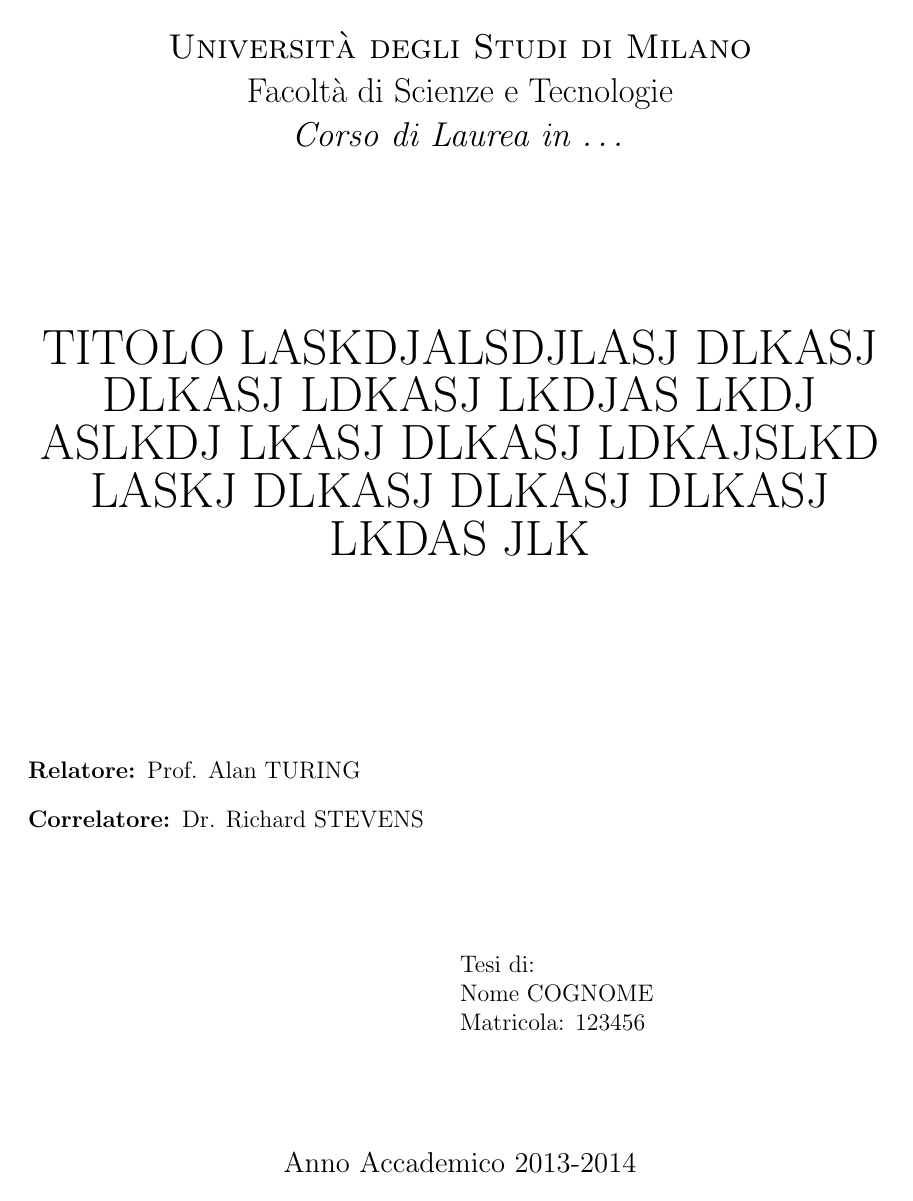
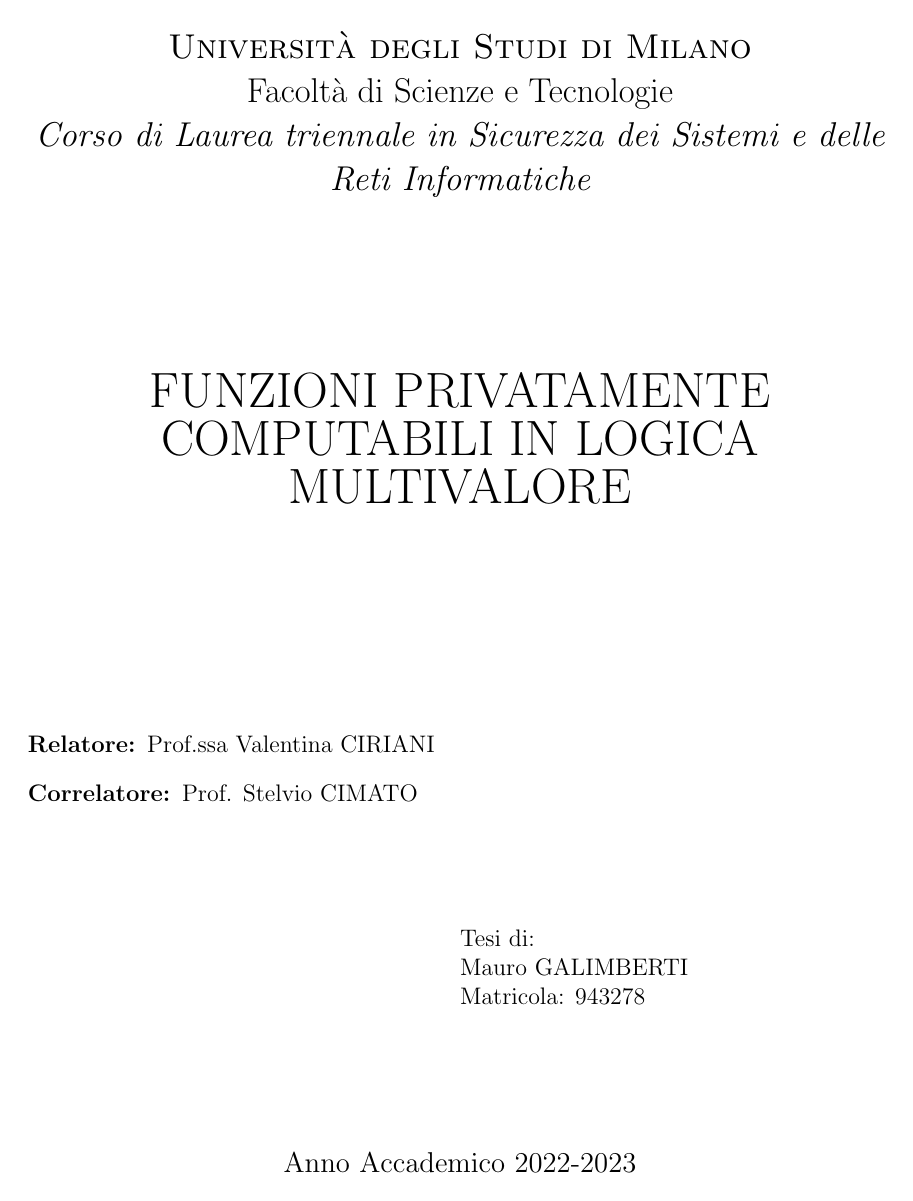
Before and after one commit to ijbarg783sd/PRIVATE_FUNCTION_MULTIVALUE_LOGIC, a LaTeX thesis (TESI_LATEX_20240119/01.tex, which reads TESI_LATEX_20240119/tesi.sty): page 1 of 7. Compiled offline with pdfLaTeX.

Commit message:
v. 1.01 - fix copertina

```diff
--- a/TESI_LATEX_20240119/01.tex
+++ b/TESI_LATEX_20240119/01.tex
@@ -42,13 +41,13 @@
 %			TITOLO
 %
 \begin{document}
-\title{titolo laskdjalsdjlasj dlkasj dlkasj ldkasj lkdjas lkdj aslkdj lkasj dlkasj ldkajslkd laskj dlkasj dlkasj dlkasj lkdas jlk}
-\author{Nome COGNOME}
-\dept{Corso di Laurea in \dots}
-\anno{2013-2014}
-\matricola{123456}
-\relatore{Prof. Alan TURING}
-\correlatore{Dr. Richard STEVENS}
+\title{Funzioni privatamente computabili in logica multivalore}
+\author{Mauro GALIMBERTI}
+\dept{Corso di Laurea triennale in Sicurezza dei Sistemi e delle Reti Informatiche}
+\anno{2022-2023}
+\matricola{943278}
+\relatore{Prof.ssa Valentina CIRIANI}
+\correlatore{Prof. Stelvio CIMATO}
 %
 %        \submitdate{month year in which submitted to GPO}
 %		- date LaTeX'd if omitted
--- /dev/null
+++ b/TESI_LATEX_20240119/tesi.sty
@@ -0,0 +1,290 @@
+% Tesi D.S.I. - modello preso da
+% Stanford University PhD thesis style -- modifications to the report style
+%
+\long\def\komment#1{}
+\komment{
+
+  Esempio di uso:
+    \documentstyle[12pt,tesi,italian]{report}
+    \begin{document}
+    \title{Come scrivere una tesi \\
+ 	    Con un Titolo su Due Righe}
+    \author{Fabio Schoen Jr.}
+    \anno{92-93}
+    \matricola{123456}
+    \relatore{Fabio Schoen Senior}
+    \correlatore{Mr. Dont Know \\ CNR}
+
+    \beforepreface
+    \prefacesection{Prefazione}
+        In questa tesi \dots
+    \prefacesection{Ringraziamenti}
+        Vorrei ringraziare soprattutto \dots
+    \afterpreface
+
+    \chapter{Introduzione}
+         ...
+    \chapter{Conclusioni}
+         ...
+    \appendix
+    \chapter{Una prima Appendice}
+         ...
+    \bibliographystyle{cacm}
+    \bibliography{mybib}
+    \addcontentsline{toc}{chapter}{Bibliography}
+
+
+Documentation:
+    This style file modifies the standard report style to follow the
+    Graduate Program Offices's "Directions for Preparing Doctoral
+    Dissertations".  It sets the margins, interline spacing,  the figure
+    and table numbering style, and disallows page breaks at hyphens.
+
+    The \beforepreface command creates the title page, a copyright page
+    (optionally), and a signature page.  Then the user should put
+    preface section(s), using the \prefacesection{section title}
+    command.  The \afterpreface command then produces the tables of
+    contents, tables and figures, and sets things up to start
+    the main body (on arabic page 1).
+
+    The following commands can control what goes in the front matter
+    material:
+
+	\title{thesis title}
+	\author{author's name}
+	\dept{author's department}
+		- Computer Science if omitted
+%	\principaladviser{the principal advisor's name}
+%	   (or \principaladvisor, if you prefer advisor spelled with o)
+%	\firstreader{the first reader's name}
+%	\secondreader{the second reader's name}
+	\relatore{..}
+        \correlatore{..}
+        \anno{anno accademico}
+        \matricola{il vs. numero}
+%        \submitdate{month year in which submitted to GPO}
+%		- date LaTeX'd if omitted
+%	\copyrightyear{year degree conferred (next year if submitted in Dec.)}
+%		- year LaTeX'd (or next year, in December) if omitted
+	\copyrighttrue or \copyrightfalse
+		- produce or don't produce a copyright page (false by default)
+	\figurespagetrue or \figurespagefalse
+		- produce or don't produce a List of Figures page
+		  (false by default)
+	\tablespagetrue or \tablespagefalse
+		- produce or don't produce a List of Tables page
+		  (false by default)
+
+This style uses interline spacing that is 1.3 times normal, except
+in the figure and table environments where normal spacing is used.
+That can be changed by doing:
+    \renewcommand{\baselinestretch}{1.6}
+(or whatever you want instead of 1.6)
+Unfortunately, that command probably won't take effect unless it comes
+before the \begin{document} or after something like \small \normalsize.
+
+The example above shows the 12pt substyle being used.  This seems to give
+acceptable looking results, but it may be omitted to get smaller print.
+
+}
+% \makeatletter            --not necessary for LaTeX style files
+% We need 1" margins except on the binding edge, where it is 1 1/2"
+\oddsidemargin 0.5in \evensidemargin 0in
+\marginparwidth 40pt \marginparsep 10pt
+\topmargin 0pt \headsep .5in
+\textheight 8.1in \textwidth 6in
+
+% Disallow page breaks at hyphens (this will give some underfull vbox's,
+% so an alternative is to use \brokenpenalty=100 and manually search
+% for and fix such page breaks)
+\brokenpenalty=10000
+
+% Use 1.3 times the normal baseline-to-baseline skip
+\renewcommand{\baselinestretch}{1.0}		% ERA 1.3
+
+% Figures and tables are to be numbered sequentially throughout the
+% thesis, rather than within chapters; for style consistency, do
+% equations the same.  The following \def of \cl@chapter is a kludge:
+% really there should be a \removefromreset, to stop figure numbers, etc.,
+% from being reset at chapter beginnings
+\def\cl@chapter{\@elt{section}\@elt{footnote}}
+\def\thefigure{\@arabic\c@figure}
+\def\thetable{\@arabic\c@table}
+\def\theequation{\arabic{equation}}
+
+% Redefine the macro used for floats (including figures and tables)
+% so that single spacing is used.
+% (Note \def\figure{\@float{figure}set single spacing} doesn't work
+%  because figure has an optional argument)
+\def\@xfloat#1[#2]{\ifhmode \@bsphack\@floatpenalty -\@Mii\else
+   \@floatpenalty-\@Miii\fi\def\@captype{#1}\ifinner
+      \@parmoderr\@floatpenalty\z@
+    \else\@next\@currbox\@freelist{\@tempcnta\csname ftype@#1\endcsname
+       \multiply\@tempcnta\@xxxii\advance\@tempcnta\sixt@@n
+       \@tfor \@tempa :=#2\do
+                        {\if\@tempa h\advance\@tempcnta \@ne\fi
+                         \if\@tempa t\advance\@tempcnta \tw@\fi
+                         \if\@tempa b\advance\@tempcnta 4\relax\fi
+                         \if\@tempa p\advance\@tempcnta 8\relax\fi
+         }\global\count\@currbox\@tempcnta}\@fltovf\fi
+    \global\setbox\@currbox\vbox\bgroup
+    \def\baselinestretch{1}\@normalsize
+    \boxmaxdepth\z@
+    \hsize\columnwidth \@parboxrestore}
+
+% Redefine the macro used for footnotes to use single spacing
+\long\def\@footnotetext#1{\insert\footins{\def\baselinestretch{1}\footnotesize
+    \interlinepenalty\interfootnotelinepenalty
+    \splittopskip\footnotesep
+    \splitmaxdepth \dp\strutbox \floatingpenalty \@MM
+    \hsize\columnwidth \@parboxrestore
+   \edef\@currentlabel{\csname p@footnote\endcsname\@thefnmark}\@makefntext
+    {\rule{\z@}{\footnotesep}\ignorespaces
+      #1\strut}}}
+
+% \author, \title are defined in report; here are the rest of the
+% front matter defining macros
+\def\dept#1{\gdef\@dept{#1}}
+\def\relatore#1{\gdef\@relatore{#1}}
+\def\correlatore#1{\gdef\@correlatore{#1}}
+\def\anno#1{\gdef\@anno{#1}}
+\def\matricola#1{\gdef\@matricola{#1}}
+
+\def\principaladviser#1{\gdef\@principaladviser{#1}}
+\def\advis@r{Adviser} % default spelling
+\def\principaladvisor#1{\gdef\@principaladviser{#1}\gdef\advis@r{Advisor}}
+\def\firstreader#1{\gdef\@firstreader{#1}}
+\def\secondreader#1{\gdef\@secondreader{#1}}
+\def\submitdate#1{\gdef\@submitdate{#1}}
+\def\copyrightyear#1{\gdef\@copyrightyear{#1}} % \author, \title in report
+\def\@title{}\def\@author{}\def\@dept{computer science}
+\def\@principaladviser{}\def\@firstreader{}\def\@secondreader{}
+\def\@relatore{}\def\@correlatore{}\def\@anno{}\def\@matricola{}
+
+\def\@submitdate{\ifcase\the\month\or
+  January\or February\or March\or April\or May\or June\or
+  July\or August\or September\or October\or November\or December\fi
+  \space \number\the\year}
+% Stanford says that December theses should have the next year as the
+% copyright year
+\ifnum\month=12
+    \@tempcnta=\year \advance\@tempcnta by 1
+    \edef\@copyrightyear{\number\the\@tempcnta}
+\else
+    \def\@copyrightyear{\number\the\year}
+\fi
+\newif\ifcopyright \newif\iffigurespage \newif\iftablespage
+\copyrightfalse
+\figurespagefalse
+\tablespagefalse
+
+\def\titlep{%
+	\thispagestyle{empty}%
+	%\null\vskip1in%
+        \begin{center}
+            \Large
+            {\sc Universit\`a degli Studi di Milano} \\
+            Facolt\`a di Scienze e Tecnologie \\
+            {\em \@dept}
+        \end{center}
+        \vskip1in
+	\begin{center}
+% 		{\Large\uppercase\expandafter{\@title}}
+        \begin{doublespace}
+		{\Huge\uppercase\expandafter{\@title}}
+        \end{doublespace}
+	\end{center}
+	\vfill
+        \begin{description}
+        \item[Relatore:] \@relatore
+        \item[Correlatore:] \@correlatore
+        \end{description}
+	\vskip0.5in
+        \null\hfill
+        \parbox{3in}{
+          Tesi di: \\
+          \expandafter{\@author}
+	  \\ Matricola: \@matricola
+          }
+        \vfill
+	\begin{center}
+         \large   Anno Accademico \@anno
+        \end{center}
+        \newpage}
+
+\def\copyrightpage{%
+	\null\vfill
+	\begin{center}
+		\Large\copyright\ Copyright \@copyrightyear\\
+		by\\
+		\@author\\
+	\end{center}
+	\vfill\newpage}
+
+\long\def\signature#1{%
+\begin{center}
+\begin{minipage}{4in}
+\parindent=0pt
+I certify that I have read this thesis and that in my opinion
+it is fully adequate, in scope and in quality, as a dissertation for the degree
+of Doctor of Philosophy.
+\par
+\vspace{.5in}
+\hbox to 4in{\hfil\shortstack{\vrule width 3in height 0.4pt\\#1}}
+\end{minipage}
+\end{center}}
+
+\def\signaturepage{%
+	\signature{\@principaladviser\\(Principal \advis@r)}
+	\vfill
+	\signature\@firstreader
+	\vfill
+	\signature\@secondreader
+	\vfill
+	\begin{center}
+	\begin{minipage}{4in}
+	Approved for the University Committee on Graduate Studies:\par
+	\vspace{.5in}
+	\hbox to 4in{\hfil\shortstack{\vrule width 3in height 0.4pt\\
+			Dean of Graduate Studies \& Research}}
+	\end{minipage}
+	\end{center}}
+
+\def\beforepreface{
+	\pagenumbering{roman}
+	\pagestyle{plain}
+	\titlep}
+%	\ifcopyright\copyrightpage\fi
+%	\signaturepage}
+
+\def\prefacesection#1{%
+	\chapter*{#1}
+	\addcontentsline{toc}{chapter}{#1}}
+
+% The \addvspace business below is to avoid the extra space that gets put
+% in the tables of figures and tables between chapters (it makes no sense
+% now that the numbering is continuous)
+\def\afterpreface{\newpage
+	\tableofcontents
+	\newpage
+	\iftablespage
+		{\addvspace{10pt}
+		\let\saveaddvspace=\addvspace
+		\def\addvspace##1{}
+		\listoftables
+		\let\addvspace=\saveaddvspace}
+		\newpage
+	\fi
+	\iffigurespage
+		{\addvspace{10pt}
+		\let\saveaddvspace=\addvspace
+		\def\addvspace##1{}
+		\listoffigures
+		\let\addvspace=\saveaddvspace}
+		\newpage
+	\fi
+	\pagenumbering{arabic}
+	\pagestyle{headings}}
+
+\pagestyle{headings}
+% \makeatother           --not necessary for LaTeX style files
```
Also changed, not shown: TESI_LATEX_20240119/01.pdf (added), TESI_LATEX_20240119/01.tex (13 more changed lines), 5 other files.
